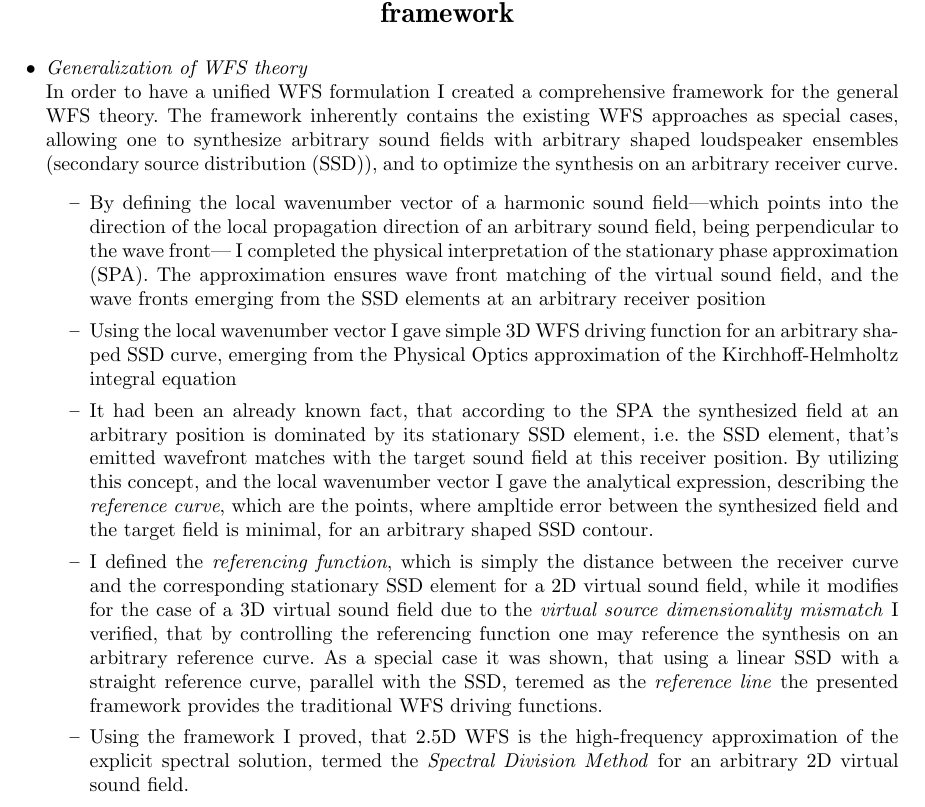
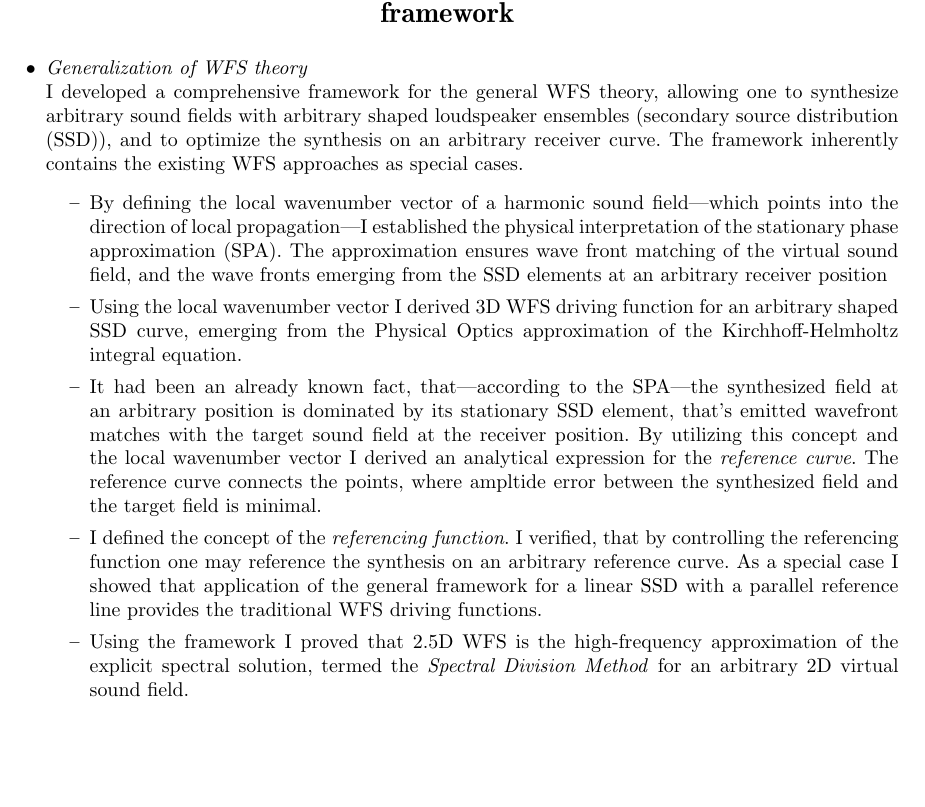
Before and after one commit to gfirtha/gfirtha_phd_thesis, a LaTeX document (Theses_new.tex): part of page 1 of 3 before the commit and part of page 1 of 2 after it, cut so that both start at the same text, the shorter picture padded with empty space. Compiled offline with pdfLaTeX.

Commit message:
elso csoport kesz

```diff
--- a/Theses_new.tex
+++ b/Theses_new.tex
@@ -21,43 +21,66 @@
 
 \begin{itemize}
 \item \emph{Generalization of WFS theory} \\
-In order to have a unified WFS formulation I created a comprehensive framework for the general WFS theory. The framework inherently contains the existing WFS approaches as special cases, allowing one to synthesize arbitrary sound fields with arbitrary shaped loudspeaker ensembles (secondary source distribution (SSD)), and to optimize the synthesis on an arbitrary receiver curve.
+I developed a comprehensive framework for the general WFS theory, allowing one to synthesize arbitrary sound fields with arbitrary shaped loudspeaker ensembles (secondary source distribution (SSD)), and to optimize the synthesis on an arbitrary receiver curve.
+The framework inherently contains the existing WFS approaches as special cases.
 \begin{itemize}
-\item By defining the local wavenumber vector of a harmonic sound field---which points into the direction of the local propagation direction of an arbitrary sound field, being perpendicular to the wave front--- I completed the physical interpretation of the stationary phase approximation (SPA). The approximation ensures wave front matching of the virtual sound field, and the wave fronts emerging from the SSD elements at an arbitrary receiver position
-\item Using the local wavenumber vector I gave simple 3D WFS driving function for an arbitrary shaped SSD curve, emerging from the Physical Optics approximation of the Kirchhoff-Helmholtz integral equation
-\item It had been an already known fact, that according to the SPA the synthesized field at an arbitrary position is dominated by its stationary SSD element, i.e. the SSD element, that's emitted wavefront matches with the target sound field at this receiver position.
-By utilizing this concept, and the local wavenumber vector I gave the analytical expression, describing the \emph{reference curve}, which are the points, where ampltide error between the synthesized field and the target field is minimal, for an arbitrary shaped SSD contour.
-\item I defined the \emph{referencing function}, which is simply the distance between the receiver curve and the corresponding stationary SSD element for a 2D virtual sound field, while it modifies for the case of a 3D virtual sound field due to the \emph{virtual source dimensionality mismatch}
-I verified, that by controlling the referencing function one may reference the synthesis on an arbitrary reference curve. As a special case it was shown, that using a linear SSD with a straight reference curve, parallel with the SSD, teremed as the \emph{reference line} the presented framework provides the traditional WFS driving functions.
-\item Using the framework I proved, that 2.5D WFS is the high-frequency approximation of the explicit spectral solution, termed the \emph{Spectral Division Method} for an arbitrary 2D virtual sound field.
+\item By defining the local wavenumber vector of a harmonic sound field---which points into the direction of local propagation---I  established the physical interpretation of the stationary phase approximation (SPA).
+The approximation ensures wave front matching of the virtual sound field, and the wave fronts emerging from the SSD elements at an arbitrary receiver position
+\item Using the local wavenumber vector I derived 3D WFS driving function for an arbitrary shaped SSD curve, emerging from the Physical Optics approximation of the Kirchhoff-Helmholtz integral equation.
+\item It had been an already known fact, that---according to the SPA---the synthesized field at an arbitrary position is dominated by its stationary SSD element, that's emitted wavefront matches with the target sound field at the receiver position.
+By utilizing this concept and the local wavenumber vector I derived an analytical expression for the \emph{reference curve}. The reference curve connects the points, where ampltide error between the synthesized field and the target field is minimal.
+\item I defined the concept of the \emph{referencing function}.
+% For 2D virtual sound fields the referencing function gives the distance between the reference curve and the corresponding stationary SSD element.
+% For 3D virtual sound fields, the referencing function compensates the \emph{virtual source dimensionality mismatch}.
+I verified, that by controlling the referencing function one may reference the synthesis on an arbitrary reference curve.
+As a special case I showed that application of the general framework for a linear SSD with a parallel reference line provides the traditional WFS driving functions.
+\item Using the framework I proved that 2.5D WFS is the high-frequency approximation of the explicit spectral solution, termed the \emph{Spectral Division Method} for an arbitrary 2D virtual sound field.
 \item I showed, how the framework may be used for the analysis of the existing referencing approaches, by providing the reference curve for previous WFS techniques.
 \end{itemize}
 %
 \item \emph{Wave Field Synthesis of moving point sources}\\
-In the aspect of synthesizing dynamic sound scenes the synthesis of moving sources is of primary importance. In order to give the analytically correct driving function I adapted the unified WFS framework to the description of moving point sources.
+In the aspect of synthesizing dynamic sound scenes the synthesis of moving sources is of primary importance.
+In order to give the analytically correct driving function I adapted the unified WFS framework to the description of moving point sources.
 \begin{itemize}
-\item Considering a source, with a known position time history the radiated field can be given analytically, which takes the Doppler-effect inherently into account. I adapted the unified 3D WFS theory to this dynamic description in order to define driving functions for an arbitrary SSD surface.
-\item For the case of a 3D moving source synthesized with a 2D SSD contour the definition of the compensation factor for the virtual source dimensionality mismatch is not straightforward. I adapted the stationary phase method in order to derive the correct compensation factors, required for the definition of the referencing function.
+\item Considering a source, with a known position time history the radiated field can be given analytically, which takes the Doppler-effect inherently into account.
+I adapted the unified 3D WFS theory to this dynamic description in order to define driving functions for an arbitrary SSD surface.
+\item For the case of a 3D moving source synthesized with a 2D SSD contour the definition of the compensation factor for the virtual source dimensionality mismatch is not straightforward.
+I adapted the stationary phase method in order to derive the correct compensation factors, required for the definition of the referencing function.
 \item Applying the obtained referencing function I gave the general 2.5D WFS driving functions for the synthesis of a moving source using arbitrary shaped SSD contour.
-\item The solution with an arbitrary source trajectory requires the a-priori determination of the propagation time delay---the time it takes for the wavefront emitted by the moving source to travel from the source position at the emission time to the receiver position---, which leads to the solution of a non-linear equation for each SSD element at each time instant. In order to avoid the great computational complexity of the approach a finite difference scheme is presented, relying on the first order Taylor's approximation of the propagation time delay function with respect to time. The proposed solution requires the solution of the non-linear equation only at the time origin. In later time instant the field of a moving source, and thus the driving functions can be calculated iteratively.
+\item The solution with an arbitrary source trajectory requires the a-priori determination of the propagation time delay---the time it takes for the wavefront emitted by the moving source to travel from the source position at the emission time to the receiver position---, which leads to the solution of a non-linear equation for each SSD element at each time instant.
+In order to avoid the great computational complexity of the approach a finite difference scheme is presented, relying on the first order Taylor's approximation of the propagation time delay function with respect to time.
+The proposed solution requires the solution of the non-linear equation only at the time origin.
+In later time instant the field of a moving source, and thus the driving functions can be calculated iteratively.
 \item I verified, that applying a linear SSD with a reference line the moving source driving functions coincide with the traditional WSF driving functions for a stationary point source, with the stationary source position replaced with the source position at the emission time.
-\item For a source, moving uniformly on a straight trajectory the propagation time delay can be expressed explicitly. I utilized this solution to give explicit WFS driving functions for sources in uniform motion.
-\item For a uniformly moving source the frequency content of the radiated field may be expressed analytically. I adapted the SPA to this formulation in order to derive 2.5D WFS driving functions for a linear SSD in the frequency domain.
+\item For a source, moving uniformly on a straight trajectory the propagation time delay can be expressed explicitly.
+I utilized this solution to give explicit WFS driving functions for sources in uniform motion.
+\item For a uniformly moving source the frequency content of the radiated field may be expressed analytically.
+I adapted the SPA to this formulation in order to derive 2.5D WFS driving functions for a linear SSD in the frequency domain.
 \end{itemize}
 
 \item \emph{Synthesis of moving sources in the wavenumber domain\\}
-For the case of a linear SSD and a parallel reference line the spatial Fourier-transform of the involved functions (i.e. the target field, the SSD's sound field and the driving function) may be defined. In the wavenumber domain the synthesis problem can be formulated as a spectral multiplication, and the driving functions are obtained via a spectral division, hence the technique is termed as the \emph{Spectral Division Method (SDM)}. For the case of virtual sources moving uniformly along a straight trajectory the required transforms can be evaluated analytically, resulting in the explicit, reference solution.
+For the case of a linear SSD and a parallel reference line the spatial Fourier-transform of the involved functions (i.e. the target field, the SSD's sound field and the driving function) may be defined.
+In the wavenumber domain the synthesis problem can be formulated as a spectral multiplication, and the driving functions are obtained via a spectral division, hence the technique is termed as the \emph{Spectral Division Method (SDM)}.
+For the case of virtual sources moving uniformly along a straight trajectory the required transforms can be evaluated analytically, resulting in the explicit, reference solution.
 	\begin{itemize}
 	\item I gave analytical expression for the wavenumber-frequency content of a sound field, generated by a moving acoustic point source with an arbitrary straight trajectory
 	\item I verified, that the derived analytic expression converges weakly to a Dirac-delta distribution for a sound source, moving along the direction of the Fourier-transformation.
 	\item Based on the expression for the wavenumber-content I gave the SDM driving functions for the synthesis of a moving point source in the wavenumber domain
 	\item For the special case of a source moving parallel to the secondary source distribution I gave analytical, closed form driving function in the spatial-frequency domain
 	\item For the case of a source with a trajectory parallel to the SSD I explicitly showed, that the WFS solution is the high-frequency/farfield approximation the SDM, which had been proved for a stationary point source in the related literature.
-	\item The wavenumber representation of the synthesis problem gives a simple tool for the investigation of the artifacts, emerging from the discretization of the SSD, which inherently present in case of real-life applications. I gave an analytical description of the resulting spatial aliasing artifacts. For the dynamic case the inverse spatial Fourier transform could be carried out analytically, resulting in the temporal-frequency representation of the aliased synthesized field. This description allows us to investigate the aliasing components individually which are present in an additive manner in the synthesized field.
+	\item The wavenumber representation of the synthesis problem gives a simple tool for the investigation of the artifacts, emerging from the discretization of the SSD, which inherently present in case of real-life applications.
+	I gave an analytical description of the resulting spatial aliasing artifacts.
+	For the dynamic case the inverse spatial Fourier transform could be carried out analytically, resulting in the temporal-frequency representation of the aliased synthesized field.
+	This description allows us to investigate the aliasing components individually which are present in an additive manner in the synthesized field.
 I showed, that in this dynamic scenario two main artifacts will be present in the synthesized field:
 	\begin{itemize}
-	\item \emph{Amplitude ringing}, due to the temporally varying interference pattern of the ideal field and the aliasing components. For the case of a source with a harmonic excitation history the artifact appears as an unwanted variation in the envelope of the synthesized field, measured at a fixed receiver position.
-	\item \emph{Frequency ringing}, which occurs as undesired frequency components in the synthesized field time history. I gave the analytical description of these frequency components, arising due to the altered propagation direction of the wave fronts with different time frequencies in the aliased components. I showed, that mathematically speaking, these artifacts are present in the synthesized field due to poles in the secondary sources wavenumber representation (hence the terminology \emph{ringing}). The frequency ringing therefore can be avoided by applying any SSD geometry, that's transfer function does not exhibit poles on the receiver curve, which holds for any smooth, enclosing SSD. I verified via numerical simulations, that for the case of a circular SSD the frequency ringing artifacts are eliminated.
+	\item \emph{Amplitude ringing}, due to the temporally varying interference pattern of the ideal field and the aliasing components.
+	For the case of a source with a harmonic excitation history the artifact appears as an unwanted variation in the envelope of the synthesized field, measured at a fixed receiver position.
+	\item \emph{Frequency ringing}, which occurs as undesired frequency components in the synthesized field time history.
+	I gave the analytical description of these frequency components, arising due to the altered propagation direction of the wave fronts with different time frequencies in the aliased components.
+	I showed, that mathematically speaking, these artifacts are present in the synthesized field due to poles in the secondary sources wavenumber representation (hence the terminology \emph{ringing}).
+	The frequency ringing therefore can be avoided by applying any SSD geometry, that's transfer function does not exhibit poles on the receiver curve, which holds for any smooth, enclosing SSD.
+	I verified via numerical simulations, that for the case of a circular SSD the frequency ringing artifacts are eliminated.
 	\end{itemize}
 	\end{itemize}
 \end{itemize}
```
